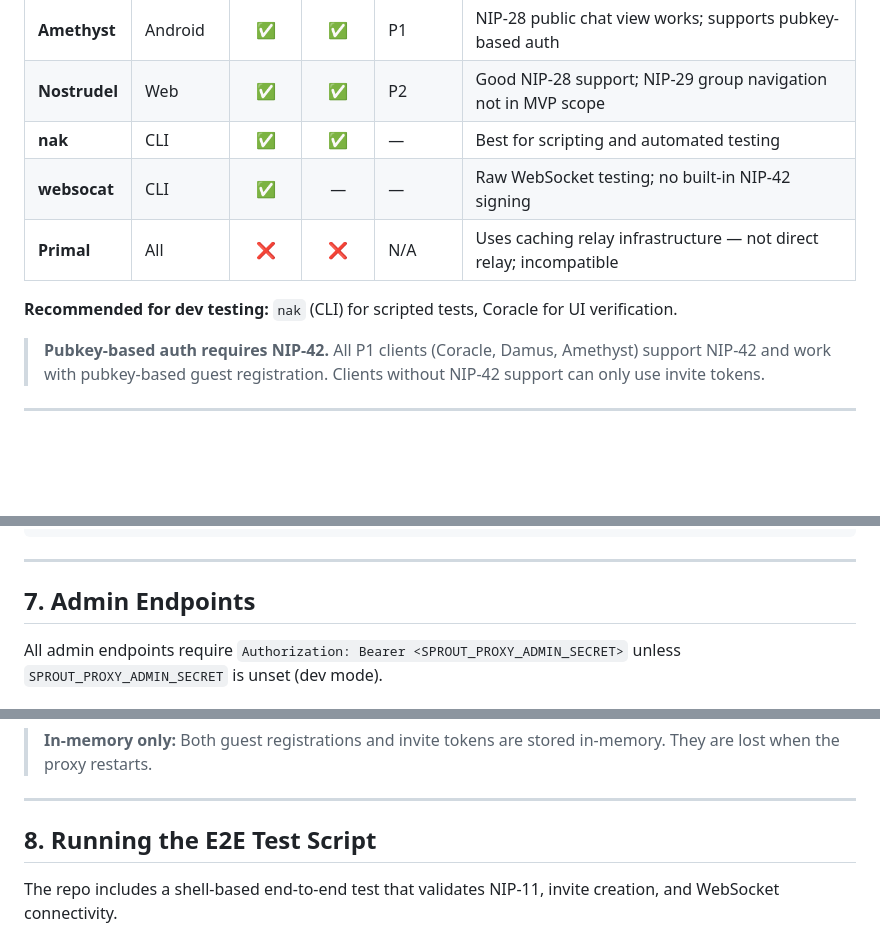
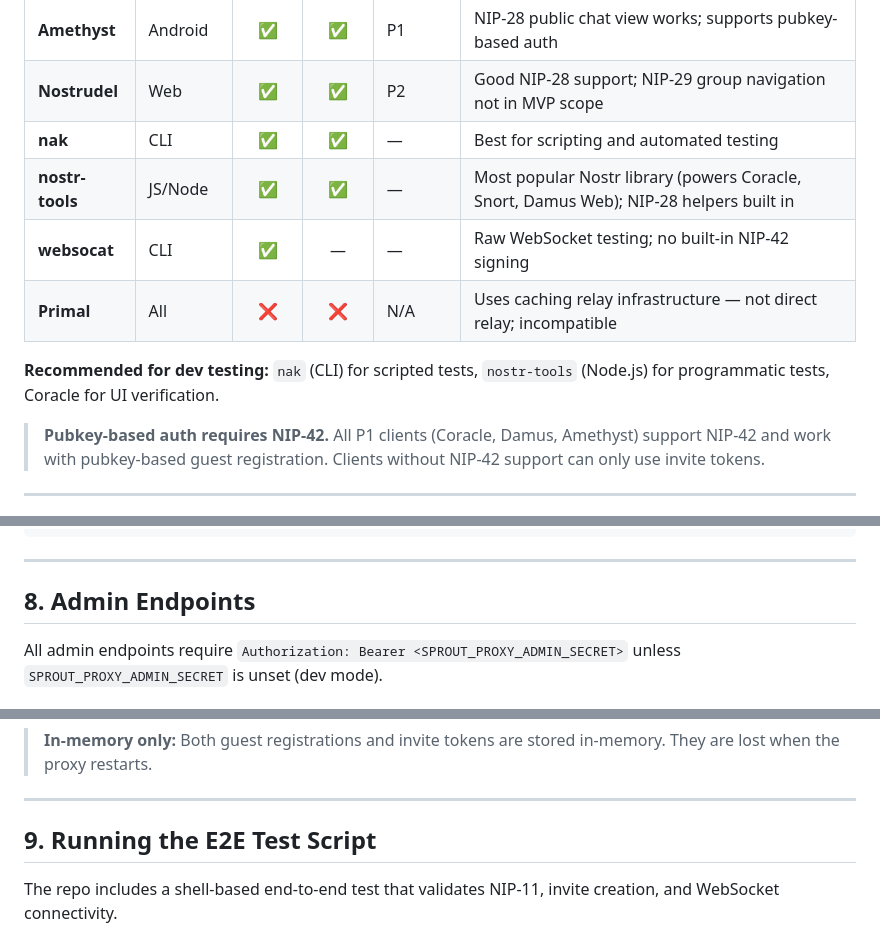
Before and after one commit to block/sprout, a Markdown page: GUIDES/NOSTR_CLIENT_GUIDE.md, 3 parts joined by grey strips. Drawn GitHub-style; blank space fills up the shorter version.

```diff
--- a/GUIDES/NOSTR_CLIENT_GUIDE.md
+++ b/GUIDES/NOSTR_CLIENT_GUIDE.md
@@ -200,10 +200,11 @@ See sections 4–6 for client-specific instructions.
 | **Amethyst** | Android | ✅ | ✅ | P1 | NIP-28 public chat view works; supports pubkey-based auth |
 | **Nostrudel** | Web | ✅ | ✅ | P2 | Good NIP-28 support; NIP-29 group navigation not in MVP scope |
 | **nak** | CLI | ✅ | ✅ | — | Best for scripting and automated testing |
+| **nostr-tools** | JS/Node | ✅ | ✅ | — | Most popular Nostr library (powers Coracle, Snort, Damus Web); NIP-28 helpers built in |
 | **websocat** | CLI | ✅ | — | — | Raw WebSocket testing; no built-in NIP-42 signing |
 | **Primal** | All | ❌ | ❌ | N/A | Uses caching relay infrastructure — not direct relay; incompatible |
 
-**Recommended for dev testing:** `nak` (CLI) for scripted tests, Coracle for UI verification.
+**Recommended for dev testing:** `nak` (CLI) for scripted tests, `nostr-tools` (Node.js) for programmatic tests, Coracle for UI verification.
 
 > **Pubkey-based auth requires NIP-42.** All P1 clients (Coracle, Damus, Amethyst) support NIP-42 and work with pubkey-based guest registration. Clients without NIP-42 support can only use invite tokens.
 
@@ -383,7 +442,7 @@ Response:
 
 ---
 
-## 7. Admin Endpoints
+## 8. Admin Endpoints
 
 All admin endpoints require `Authorization: Bearer <SPROUT_PROXY_ADMIN_SECRET>` unless `SPROUT_PROXY_ADMIN_SECRET` is unset (dev mode).
 
@@ -454,7 +513,7 @@ Response:
 
 ---
 
-## 8. Running the E2E Test Script
+## 9. Running the E2E Test Script
 
 The repo includes a shell-based end-to-end test that validates NIP-11, invite creation, and WebSocket connectivity.
 
```
Also changed, not shown: other parts of GUIDES/NOSTR_CLIENT_GUIDE.md (+63 -5 lines).
